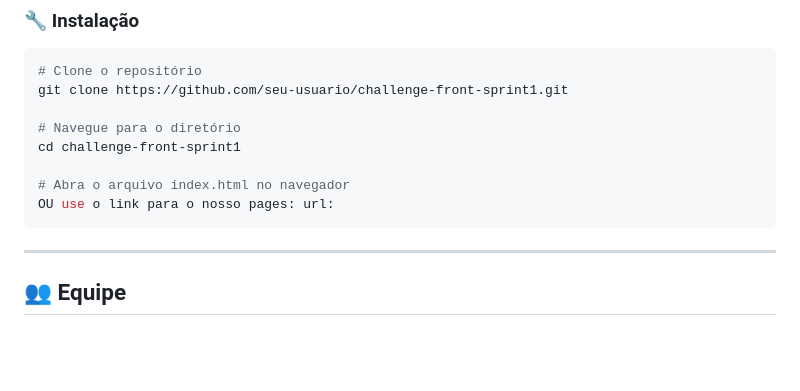
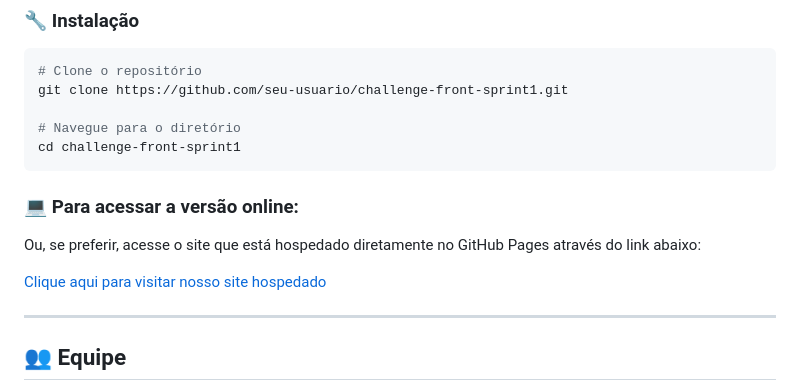
Before and after one commit to pabloedinha/Challenge_Front_Sprint1, a Markdown page: README.md, the part around the change. Drawn GitHub-style; blank space fills up the shorter version.

Commit message:
Link para o GitHub Pages alocado no arquivo

````diff
--- a/README.md
+++ b/README.md
@@ -215,10 +215,13 @@ git clone https://github.com/seu-usuario/challenge-front-sprint1.git
 
 # Navegue para o diretório
 cd challenge-front-sprint1
+```
+### 💻 **Para acessar a versão online:**
 
-# Abra o arquivo index.html no navegador
-OU use o link para o nosso pages: url:
-```
+Ou, se preferir, acesse o site que está hospedado diretamente no GitHub Pages através do link abaixo:
+
+[Clique aqui para visitar nosso site hospedado](https://pabloedinha.github.io/Challenge_Front_Sprint1/index.html)
+
 ---
 
 ## 👥 Equipe
````
